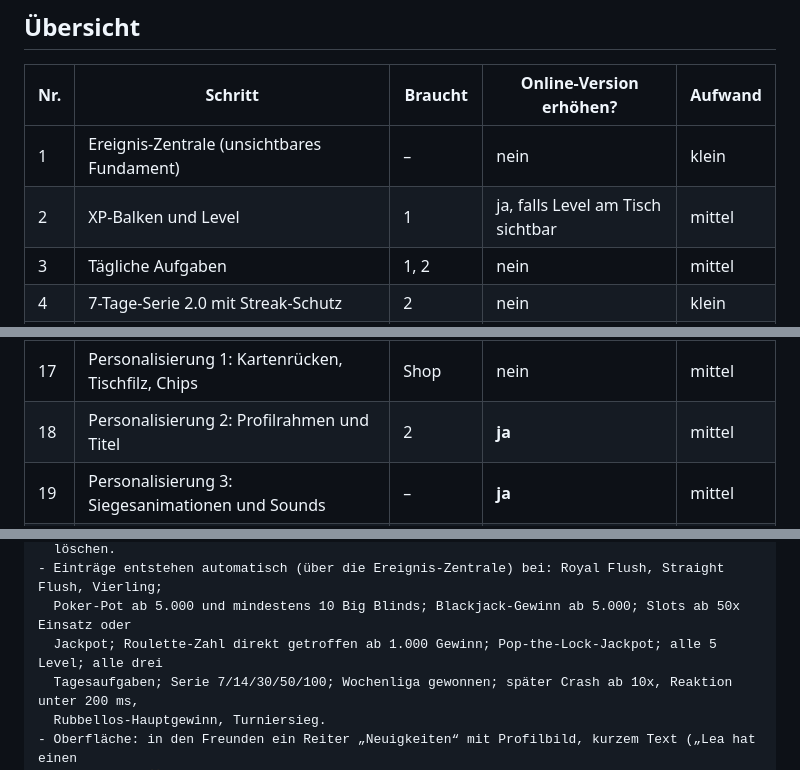
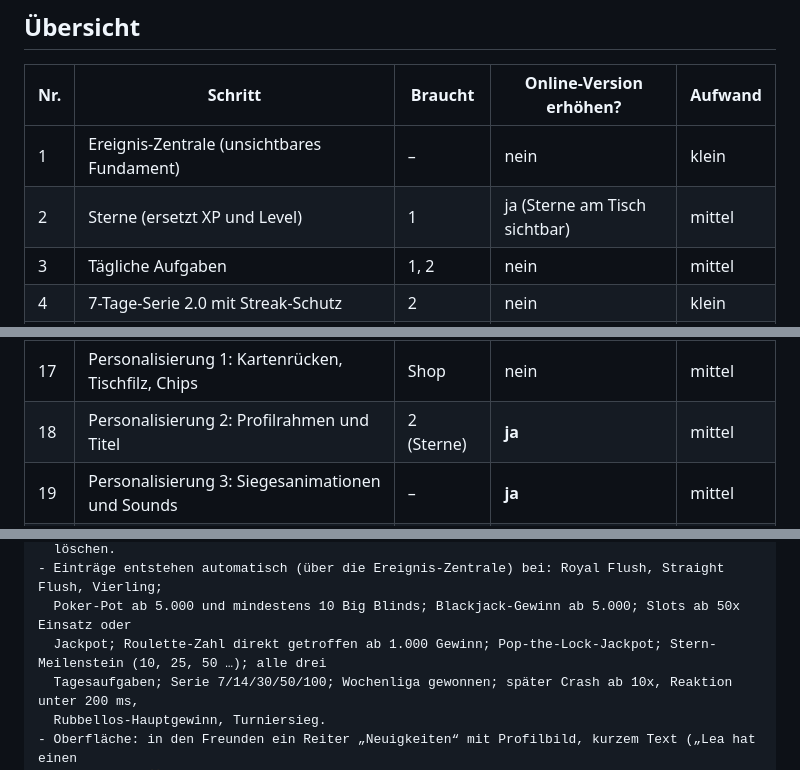
Before and after one commit to kortjannis-web/Pokerrunde, a Markdown page: docs/plan-neue-features.md, 3 parts joined by grey strips. Rendered like a GitHub page.

```diff
--- a/docs/plan-neue-features.md
+++ b/docs/plan-neue-features.md
@@ -21,7 +21,7 @@ gleichzeitig die App offen haben.
 | Nr. | Schritt | Braucht | Online-Version erhöhen? | Aufwand |
 |---|---|---|---|---|
 | 1 | Ereignis-Zentrale (unsichtbares Fundament) | – | nein | klein |
-| 2 | XP-Balken und Level | 1 | ja, falls Level am Tisch sichtbar | mittel |
+| 2 | Sterne (ersetzt XP und Level) | 1 | ja (Sterne am Tisch sichtbar) | mittel |
 | 3 | Tägliche Aufgaben | 1, 2 | nein | mittel |
 | 4 | 7-Tage-Serie 2.0 mit Streak-Schutz | 2 | nein | klein |
 | 5 | Supabase: Projekt anlegen (**machst du**, ca. 10 Min.) | – | – | – |
@@ -37,7 +37,7 @@ gleichzeitig die App offen haben.
 | 15 | Karten zeigen (Poker) | – | **ja** (Poker) | klein |
 | 16 | Auswertung nach der Hand (Standard: aus) | 1 | nein | mittel |
 | 17 | Personalisierung 1: Kartenrücken, Tischfilz, Chips | Shop | nein | mittel |
-| 18 | Personalisierung 2: Profilrahmen und Titel | 2 | **ja** | mittel |
+| 18 | Personalisierung 2: Profilrahmen und Titel | 2 (Sterne) | **ja** | mittel |
 | 19 | Personalisierung 3: Siegesanimationen und Sounds | – | **ja** | mittel |
 | 20 | Personalisierung 4: neue Wurfgegenstände | Tomaten | **ja** | mittel |
 | 21 | Personalisierung 5: Profilbild selbst gestalten | – | **ja** | klein |
@@ -376,7 +371,7 @@ Baue einen Freundesfeed:
   löschen.
 - Einträge entstehen automatisch (über die Ereignis-Zentrale) bei: Royal Flush, Straight Flush, Vierling;
   Poker-Pot ab 5.000 und mindestens 10 Big Blinds; Blackjack-Gewinn ab 5.000; Slots ab 50x Einsatz oder
-  Jackpot; Roulette-Zahl direkt getroffen ab 1.000 Gewinn; Pop-the-Lock-Jackpot; alle 5 Level; alle drei
+  Jackpot; Roulette-Zahl direkt getroffen ab 1.000 Gewinn; Pop-the-Lock-Jackpot; Stern-Meilenstein (10, 25, 50 …); alle drei
   Tagesaufgaben; Serie 7/14/30/50/100; Wochenliga gewonnen; später Crash ab 10x, Reaktion unter 200 ms,
   Rubbellos-Hauptgewinn, Turniersieg.
 - Oberfläche: in den Freunden ein Reiter „Neuigkeiten“ mit Profilbild, kurzem Text („Lea hat einen
```
Also changed, not shown: other parts of docs/plan-neue-features.md (+42 -46 lines).
